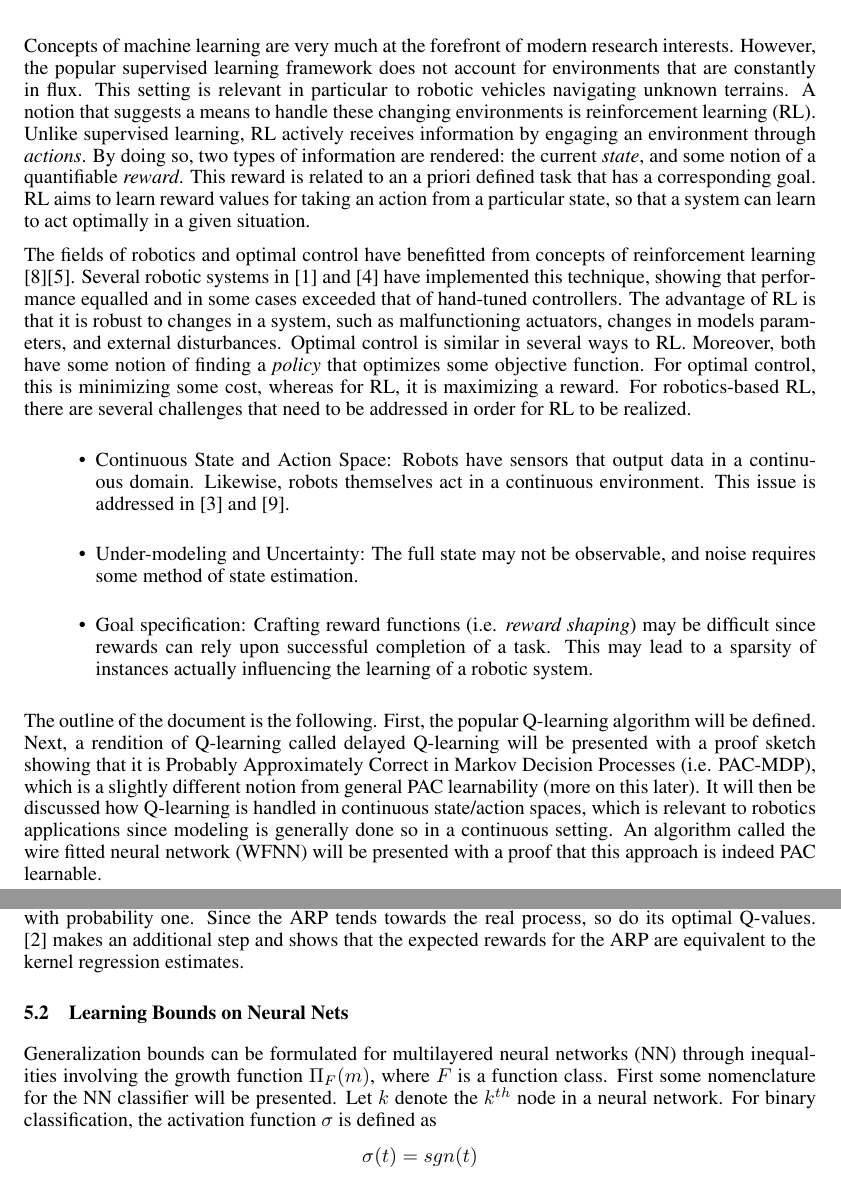
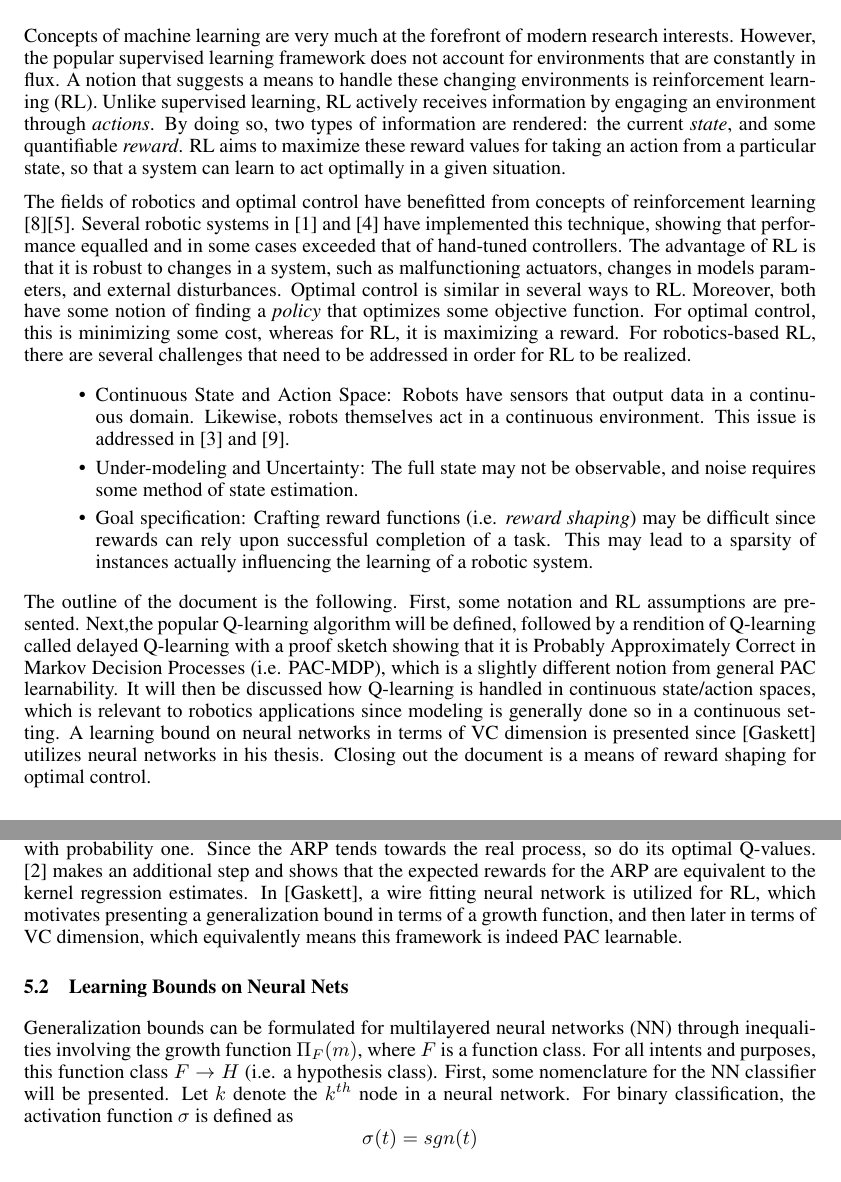
Before and after one commit to msheckells/sml_project, a LaTeX document (MLResearchDocument.tex): two parts of pages 1 and 6 of 9, joined at a grey line, cut so that both start at the same text. Compiled offline with pdfLaTeX.

Commit message:
fixed intro a bit, some text throughout, and segways between sections

```diff
--- a/MLResearchDocument.tex
+++ b/MLResearchDocument.tex
@@ -59,7 +59,7 @@ Johns Hopkins University\\
 \maketitle
 
 \section{Introduction}
-Concepts of machine learning are very much at the forefront of modern research interests. However, the popular supervised learning framework does not account for environments that are constantly in flux. This setting is relevant in particular to robotic vehicles navigating unknown terrains. A notion that suggests a means to handle these changing environments is reinforcement learning (RL). Unlike supervised learning, RL actively receives information by engaging an environment through \textit{actions}. By doing so, two types of information are rendered: the current \textit{state}, and some notion of a quantifiable \textit{reward}. This reward is related to an a priori defined task that has a corresponding goal. RL aims to learn reward values for taking an action from a particular state, so that a system can learn to act optimally in a given situation.
+Concepts of machine learning are very much at the forefront of modern research interests. However, the popular supervised learning framework does not account for environments that are constantly in flux. A notion that suggests a means to handle these changing environments is reinforcement learning (RL). Unlike supervised learning, RL actively receives information by engaging an environment through \textit{actions}. By doing so, two types of information are rendered: the current \textit{state}, and some quantifiable \textit{reward}. RL aims to maximize these reward values for taking an action from a particular state, so that a system can learn to act optimally in a given situation.
 
 The fields of robotics and optimal control have benefitted from concepts of reinforcement learning \cite{kober_reinforcement_2013}\cite{kaelbling_reinforcement_1996}. Several robotic systems in  \cite{bhasin_reinforcement_2011} and \cite{hester_rtmba:_2012} have implemented this technique, showing that performance equalled and in some cases exceeded that of hand-tuned controllers. The advantage of RL is that it is robust to changes in a system, such as malfunctioning actuators, changes in models parameters, and external disturbances. Optimal control is similar in several ways to RL. Moreover, both have some notion of finding a \textit{policy} that optimizes some objective function. For optimal control, this is minimizing some cost, whereas for RL, it is maximizing a reward. For robotics-based RL, there are several challenges that need to be addressed in order for RL to be realized.
 \begin{itemize}
@@ -68,7 +68,8 @@ The fields of robotics and optimal control have benefitted from concepts of rein
 \item Goal specification: Crafting reward functions (i.e. \textit{reward shaping}) may be difficult since rewards can rely upon successful completion of a task. This may lead to a sparsity of instances actually influencing the learning of a robotic system.
 \end{itemize}
 
-The outline of the document is the following. First, the popular Q-learning algorithm will be  defined. Next, a rendition of Q-learning called delayed Q-learning will be presented with a proof sketch showing that it is Probably Approximately Correct in Markov Decision Processes (i.e. PAC-MDP), which is a slightly different notion from general PAC learnability (more on this later). It will then be discussed how Q-learning is handled in continuous state/action spaces, which is relevant to robotics applications since modeling is generally done so in a continuous setting. An algorithm called the wire fitted neural network (WFNN) will be presented with a proof that this approach is indeed PAC learnable.
+The outline of the document is the following. First, some notation and RL assumptions are presented. Next,the popular Q-learning algorithm will be  defined, followed by a rendition of Q-learning called delayed Q-learning with a proof sketch showing that it is Probably Approximately Correct in Markov Decision Processes (i.e. PAC-MDP), which is a slightly different notion from general PAC learnability. It will then be discussed how Q-learning is handled in continuous state/action spaces, which is relevant to robotics applications since modeling is generally done so in a continuous setting. A learning bound on neural networks in terms of VC dimension is presented since [Gaskett] utilizes neural networks in his thesis. Closing out the document is a means of reward shaping for optimal control.
+
 
 \section{Notation and Assumptions of Reinforcement Learning}
 
@@ -208,10 +206,10 @@ There exists a number of approaches for incorporating both continous state and a
 
 Actor-critic methods contain two separate, interacting subsystems.  One estimates the long-term utility for each state and the other learns to choose the optimal action in each state.  \cite{bhasin_reinforcement_2011} describes such a system for RL-based optimal control of uncertain nonlinear systems, where the actor and critic each consist of a neural network.  Since neural networks are so widely adopted in RL, we show proof that they are PAC-learnable, and hence a good choice of function approximator, in Section 5.2.
 
-\cite{carden2014} uses Nadaraya-Watson kernel regression \cite{nadaraya} to estimate the Q-value of a state-action pair based on past experiences and shows convergence to the true Q-values within some tolerance with probability 1.  This type of regression estimates the value at a particular point as a weighted average of nearby observations using non-negative kernel function to assign weights to observations.  Its proof of convergence is quite technical, so we briefly discuss the key details.  It follows very similarly to proof of convergence for traditional Q-learning given by Watkins \cite{watkins}, which uses an artifically controlled finite-length MDP called an Action-Replay Process (ARP) for the purposes of the proof.  The action space of the ARP is equivalent to that of the actual process MDP and the state space of the ARP is built from the state space of the actual MDP.   The ARP replays sequences of actions in such way so that the optimal Q-values are known for the ARP. Watkins shows that as the length of the ARP approaches infinity, the ARP's transition probabilties and expected rewards  converge to those of the real process.  In addition, bounds put on the learning rate (the sum of rates must tend to inifinity while the sum of squares of rates must be less than inifinity) ensure this convergence with probability one.  Since the ARP tends towards the real process, so do its optimal Q-values.  \cite{carden2014} makes an additional step and shows that the expected rewards for the ARP are equivalent to the kernel regression estimates.
+\cite{carden2014} uses Nadaraya-Watson kernel regression \cite{nadaraya} to estimate the Q-value of a state-action pair based on past experiences and shows convergence to the true Q-values within some tolerance with probability 1.  This type of regression estimates the value at a particular point as a weighted average of nearby observations using non-negative kernel function to assign weights to observations.  Its proof of convergence is quite technical, so we briefly discuss the key details.  It follows very similarly to proof of convergence for traditional Q-learning given by Watkins \cite{watkins}, which uses an artifically controlled finite-length MDP called an Action-Replay Process (ARP) for the purposes of the proof.  The action space of the ARP is equivalent to that of the actual process MDP and the state space of the ARP is built from the state space of the actual MDP.   The ARP replays sequences of actions in such way so that the optimal Q-values are known for the ARP. Watkins shows that as the length of the ARP approaches infinity, the ARP's transition probabilties and expected rewards  converge to those of the real process.  In addition, bounds put on the learning rate (the sum of rates must tend to inifinity while the sum of squares of rates must be less than inifinity) ensure this convergence with probability one.  Since the ARP tends towards the real process, so do its optimal Q-values.  \cite{carden2014} makes an additional step and shows that the expected rewards for the ARP are equivalent to the kernel regression estimates. In [Gaskett], a wire fitting neural network is utilized for RL, which motivates presenting a generalization bound in terms of a growth function, and then later in terms of VC dimension, which equivalently means this framework is indeed PAC learnable.
 
 \subsection{Learning Bounds on Neural Nets}
-Generalization bounds can be formulated for multilayered neural networks (NN) through inequalities involving the growth function $\Pi_F(m)$, where $F$ is a function class. First some nomenclature for the NN classifier will be presented. Let $k$ denote the $k^{th}$ node in a neural network. For binary classification, the activation function $\sigma$ is defined as
+Generalization bounds can be formulated for multilayered neural networks (NN) through inequalities involving the growth function $\Pi_F(m)$, where $F$ is a function class. For all intents and purposes, this function class $F \rightarrow H$ (i.e. a hypothesis class). First, some nomenclature for the NN classifier will be presented. Let $k$ denote the $k^{th}$ node in a neural network. For binary classification, the activation function $\sigma$ is defined as
 $$
 \sigma(t) = sgn(t)
 $$
```
Also changed, not shown: MLResearchDocument.tex (5 more changed lines).
